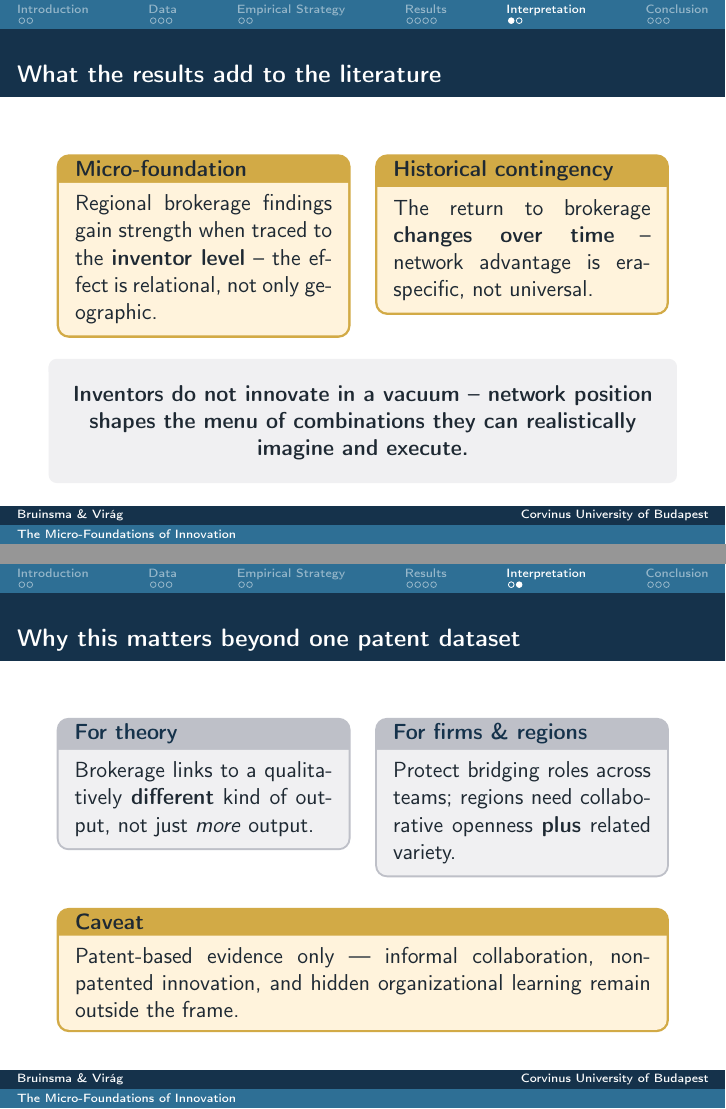
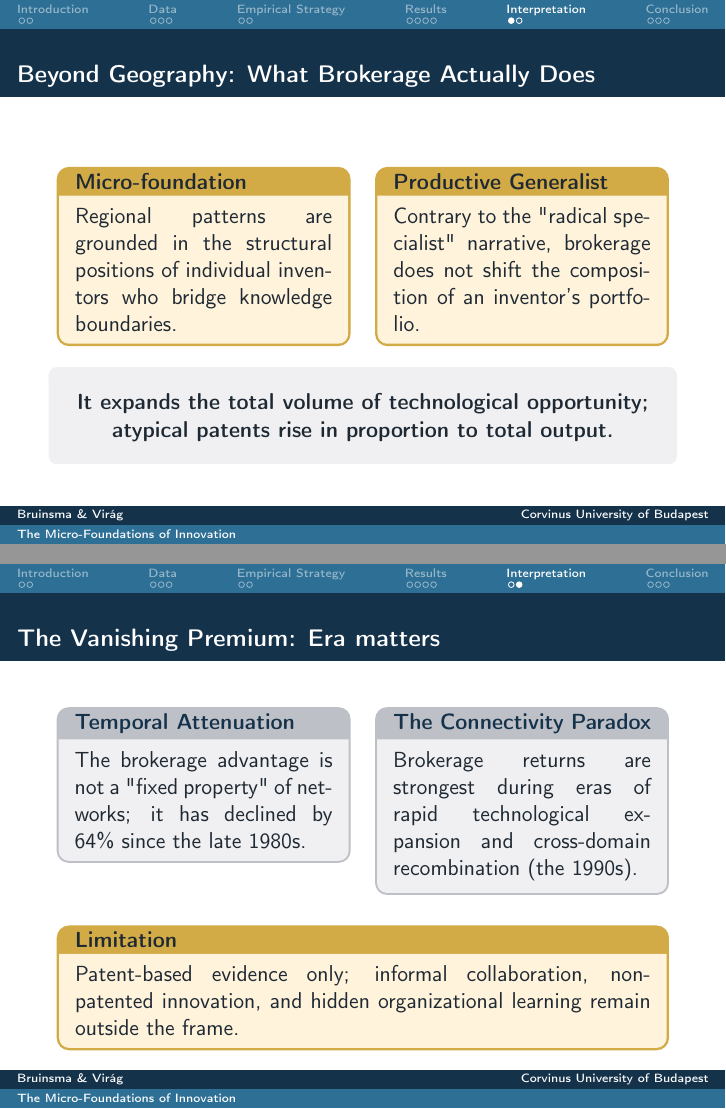
Before and after one commit to bruinsmap/brokerage_pres, LaTeX slides (main.tex, which reads frames/06_discussion/findings.tex, frames/06_discussion/implications.tex): pages 14 and 15 of 22 before the commit and pages 14 and 15 of 23 after it, joined at a grey line. Compiled offline with pdfLaTeX.

Commit message:
Updates from Overleaf

```diff
--- a/frames/06_discussion/findings.tex
+++ b/frames/06_discussion/findings.tex
@@ -1,18 +1,18 @@
 % !TEX root = ../../main.tex
-\begin{frame}{What the results add to the literature}
+\begin{frame}{Beyond Geography: What Brokerage Actually Does}
 
 \begin{columns}[T,onlytextwidth]
 \column{0.48\textwidth}
 \begin{accentbox}[title=Micro-foundation]
-Regional brokerage findings gain strength when traced to the \textbf{inventor level} -- the effect is relational, not only geographic.
+Regional patterns are grounded in the structural positions of individual inventors who bridge knowledge boundaries.
 \end{accentbox}
 
 \column{0.48\textwidth}
-\begin{accentbox}[title=Historical contingency]
-The return to brokerage \textbf{changes over time} -- network advantage is era-specific, not universal.
+\begin{accentbox}[title=Productive Generalist]
+Contrary to the "radical specialist" narrative, brokerage does not shift the composition of an inventor’s portfolio.
 \end{accentbox}
 \end{columns}
 
 \vspace{0.3cm}
-\takeaway{Inventors do not innovate in a vacuum -- network position shapes the menu of combinations they can realistically imagine and execute.}
+\takeaway{It expands the total volume of technological opportunity; atypical patents rise in proportion to total output.}
 \end{frame}
--- a/frames/06_discussion/implications.tex
+++ b/frames/06_discussion/implications.tex
@@ -1,20 +1,20 @@
 % !TEX root = ../../main.tex
-\begin{frame}{Why this matters beyond one patent dataset}
+\begin{frame}{The Vanishing Premium: Era matters}
 
 \begin{columns}[T,onlytextwidth]
 \column{0.48\textwidth}
-\begin{softbox}[title=For theory]
-Brokerage links to a qualitatively \textbf{different} kind of output, not just \textit{more} output.
+\begin{softbox}[title=Temporal Attenuation]
+The brokerage advantage is not a "fixed property" of networks; it has declined by ~64\% since the late 1980s.
 \end{softbox}
 
 \column{0.48\textwidth}
-\begin{softbox}[title=For firms \& regions]
-Protect bridging roles across teams; regions need collaborative openness \textbf{plus} related variety.
+\begin{softbox}[title=The Connectivity Paradox]
+Brokerage returns are strongest during eras of rapid technological expansion and cross-domain recombination (the 1990s).
 \end{softbox}
 \end{columns}
 
 \vspace{0.3cm}
-\begin{accentbox}[title=Caveat]
-Patent-based evidence only --- informal collaboration, non-patented innovation, and hidden organizational learning remain outside the frame.
+\begin{accentbox}[title=Limitation]
+Patent-based evidence only; informal collaboration, non-patented innovation, and hidden organizational learning remain outside the frame.
 \end{accentbox}
 \end{frame}
```
Also changed, not shown: frames/04_results/comparison.tex (+1 -6 lines), frames/05_conclusion/conclusion.tex (+3 -3 lines), frames/07_backup/backup.tex (+8 -0 lines).
